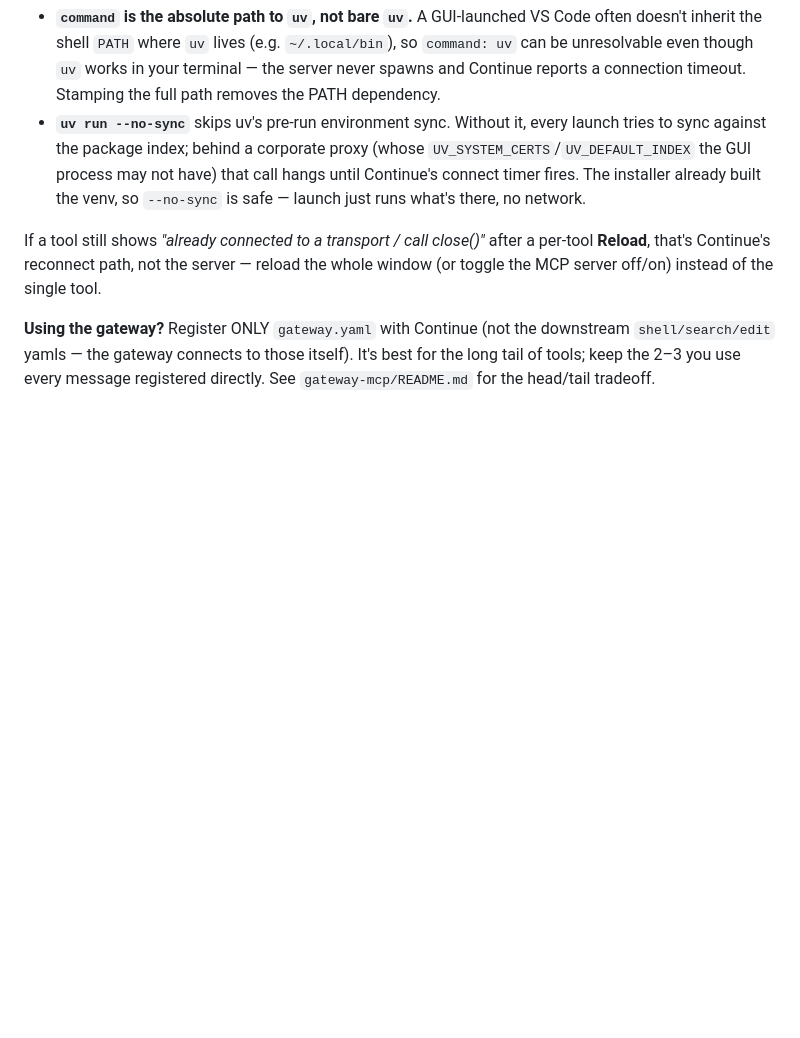
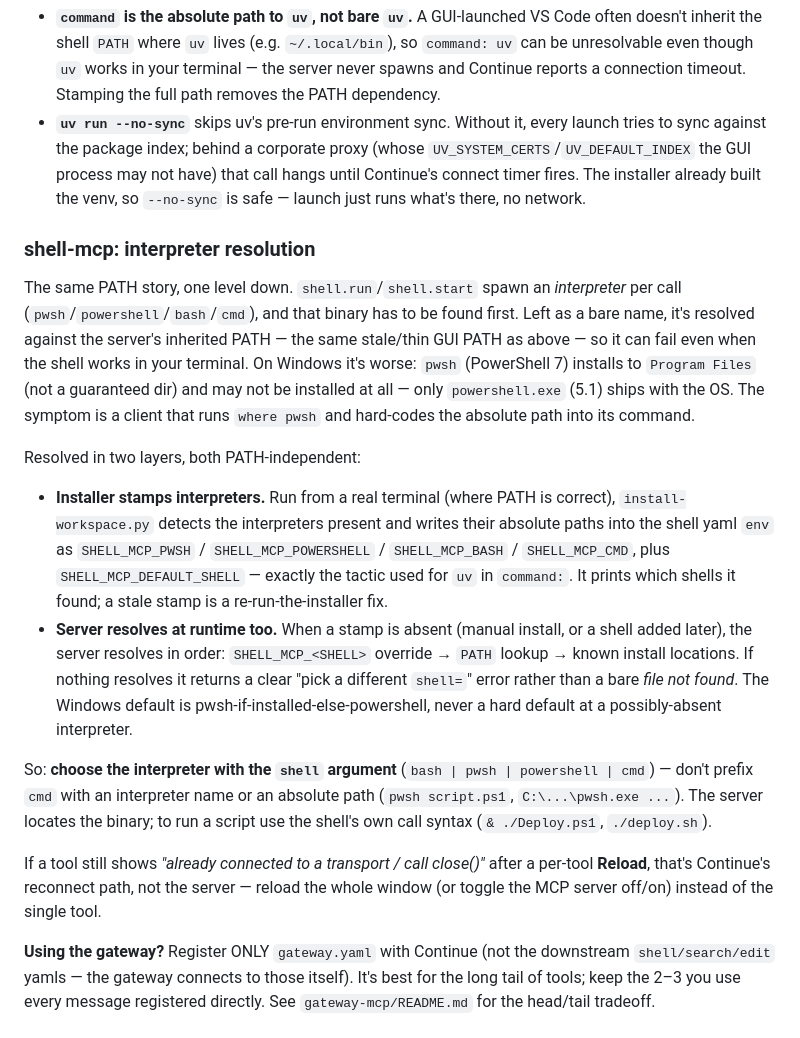
Before and after one commit to curtisalexander/continue-retool, a Markdown page: continue-mcp/README.md, the part around the change. Drawn GitHub-style; blank space fills up the shorter version.

Commit message:
docs: document shell-mcp interpreter resolution
Explain the interpreter-resolution behavior added in 2c5579d: the
installer stamps SHELL_MCP_* absolute paths, the server resolves at
runtime (override -> PATH -> known locations), and clients should pick
the interpreter via shell= rather than prefixing cmd with a path.

Co-Authored-By: Claude Opus 4.8 (1M context) <noreply@anthropic.com>

```diff
--- a/continue-mcp/README.md
+++ b/continue-mcp/README.md
@@ -198,6 +198,37 @@ Two launch-time gotchas, both stamped away by the installer:
   hangs until Continue's connect timer fires. The installer already built the
   venv, so `--no-sync` is safe — launch just runs what's there, no network.
 
+### shell-mcp: interpreter resolution
+
+The same PATH story, one level down. `shell.run`/`shell.start` spawn an
+*interpreter* per call (`pwsh`/`powershell`/`bash`/`cmd`), and that binary has to
+be found first. Left as a bare name, it's resolved against the server's inherited
+PATH — the same stale/thin GUI PATH as above — so it can fail even when the shell
+works in your terminal. On Windows it's worse: `pwsh` (PowerShell 7) installs to
+`Program Files` (not a guaranteed dir) and may not be installed at all — only
+`powershell.exe` (5.1) ships with the OS. The symptom is a client that runs
+`where pwsh` and hard-codes the absolute path into its command.
+
+Resolved in two layers, both PATH-independent:
+
+- **Installer stamps interpreters.** Run from a real terminal (where PATH is
+  correct), `install-workspace.py` detects the interpreters present and writes
+  their absolute paths into the shell yaml `env` as `SHELL_MCP_PWSH` /
+  `SHELL_MCP_POWERSHELL` / `SHELL_MCP_BASH` / `SHELL_MCP_CMD`, plus
+  `SHELL_MCP_DEFAULT_SHELL` — exactly the tactic used for `uv` in `command:`. It
+  prints which shells it found; a stale stamp is a re-run-the-installer fix.
+- **Server resolves at runtime too.** When a stamp is absent (manual install, or
+  a shell added later), the server resolves in order: `SHELL_MCP_<SHELL>` override
+  → `PATH` lookup → known install locations. If nothing resolves it returns a
+  clear "pick a different `shell=`" error rather than a bare *file not found*. The
+  Windows default is pwsh-if-installed-else-powershell, never a hard default at a
+  possibly-absent interpreter.
+
+So: **choose the interpreter with the `shell` argument** (`bash | pwsh |
+powershell | cmd`) — don't prefix `cmd` with an interpreter name or an absolute
+path (`pwsh script.ps1`, `C:\...\pwsh.exe ...`). The server locates the binary;
+to run a script use the shell's own call syntax (`& ./Deploy.ps1`, `./deploy.sh`).
+
 If a tool still shows *"already connected to a transport / call close()"* after a
 per-tool **Reload**, that's Continue's reconnect path, not the server — reload the
 whole window (or toggle the MCP server off/on) instead of the single tool.
```
